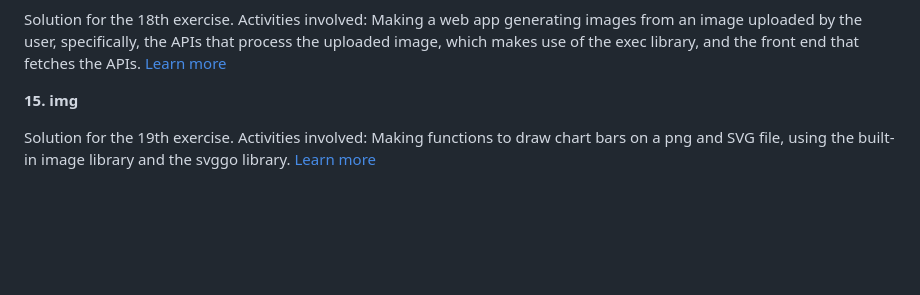
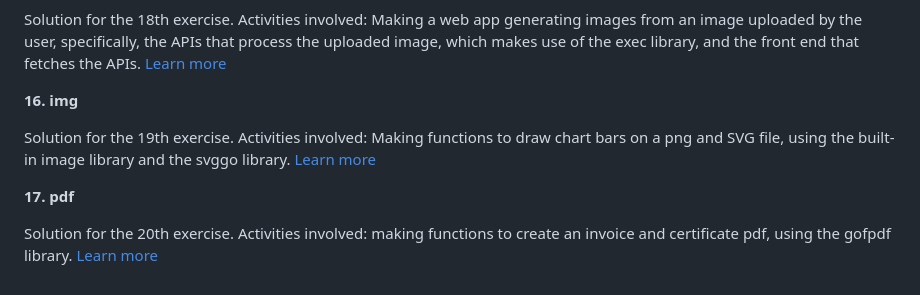
Before and after one commit to lareza-farhan-wanaghi/gophercises, a Markdown page: readme.md, the part around the change. GitHub-like rendering; blank space fills up the shorter version.

Commit message:
Added a solution for the 20th exercise

```diff
--- a/readme.md
+++ b/readme.md
@@ -84,6 +84,11 @@ Solution for the 17th exercise. Activities involved: Making a CLI program to sto
 Solution for the 18th exercise. Activities involved: Making a web app generating images from an image uploaded by the user, specifically, the APIs that process the uploaded image, which makes use of the exec library, and the front end that fetches the APIs. [Learn more](https://github.com/gophercises/transform)
 
 
-**15. img**
+**16. img**
 
 Solution for the 19th exercise. Activities involved: Making functions to draw chart bars on a png and SVG file, using the built-in image library and the svggo library. [Learn more](https://github.com/gophercises/image)
+
+
+**17. pdf**
+
+Solution for the 20th exercise. Activities involved: making functions to create an invoice and certificate pdf, using the gofpdf library. [Learn more](https://github.com/gophercises/pdf)
```
Also changed, not shown: pdf/cert.jpg (added), pdf/invoice.jpg (added), pdf/logo.png (added), 9 other files.
